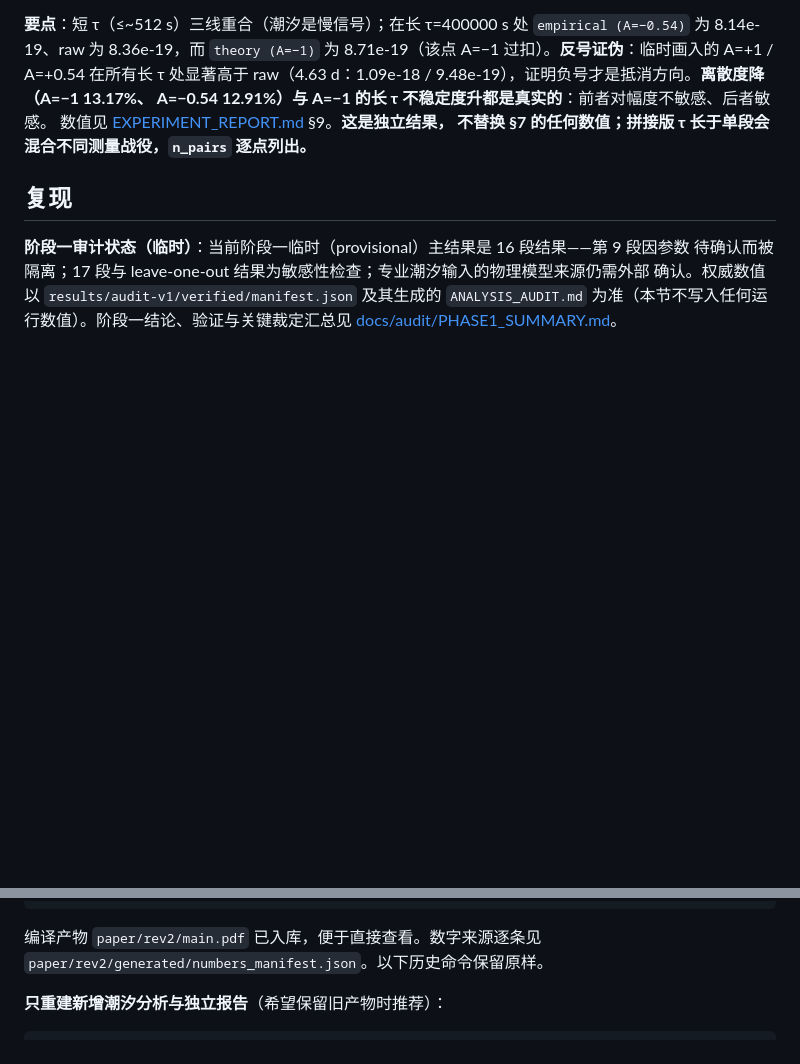
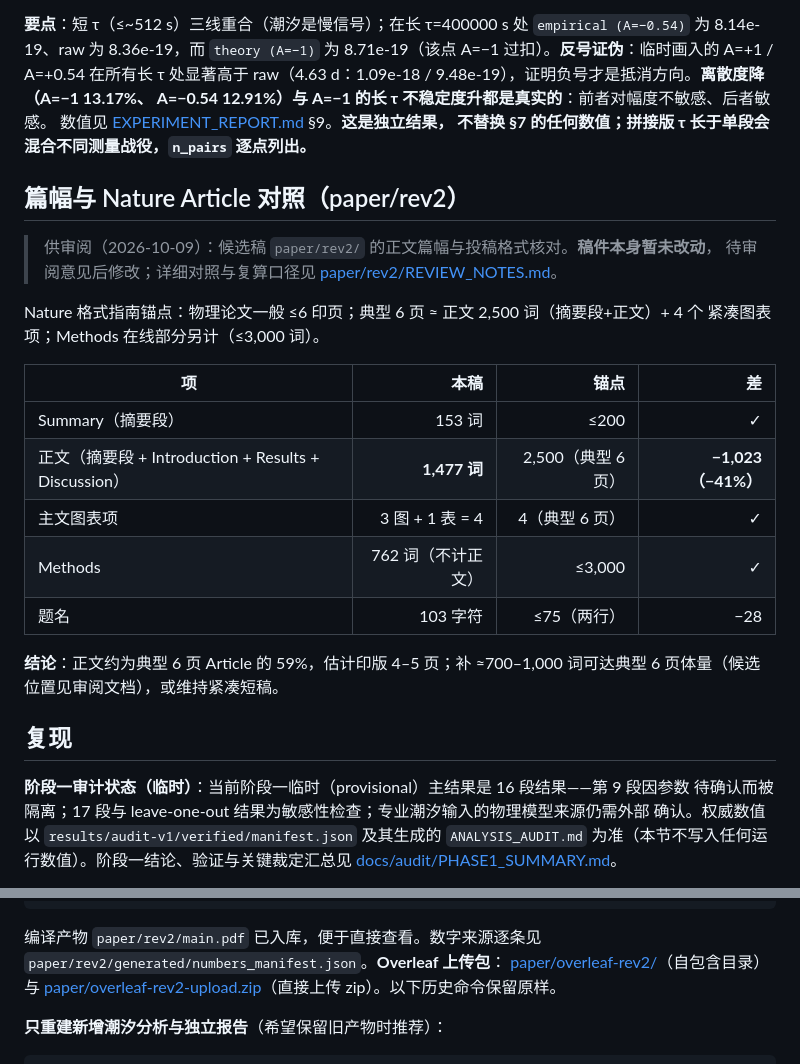
Before and after one commit to hjiang555-a11y/gravitation-whsh, a Markdown page: README.md, 2 parts joined by grey strips. GitHub-like rendering; blank space fills up the shorter version.

````diff
--- a/README.md
+++ b/README.md
@@ -253,6 +253,25 @@ A=−0.54 12.91%）与 A=−1 的长 τ 不稳定度升都是真实的**：前
 数值见 [EXPERIMENT_REPORT.md](clock_ratio/EXPERIMENT_REPORT.md) §9。**这是独立结果，
 不替换 §7 的任何数值；拼接版 τ 长于单段会混合不同测量战役，`n_pairs` 逐点列出。**
 
+## 篇幅与 Nature Article 对照（paper/rev2）
+
+> 供审阅（2026-10-09）：候选稿 `paper/rev2/` 的正文篇幅与投稿格式核对。**稿件本身暂未改动**，
+> 待审阅意见后修改；详细对照与复算口径见 [paper/rev2/REVIEW_NOTES.md](paper/rev2/REVIEW_NOTES.md)。
+
+Nature 格式指南锚点：物理论文一般 ≤6 印页；典型 6 页 ≈ 正文 2,500 词（摘要段+正文）+ 4 个
+紧凑图表项；Methods 在线部分另计（≤3,000 词）。
+
+| 项 | 本稿 | 锚点 | 差 |
+|---|---:|---:|---:|
+| Summary（摘要段） | 153 词 | ≤200 | ✓ |
+| 正文（摘要段 + Introduction + Results + Discussion） | **1,477 词** | 2,500（典型 6 页） | **−1,023（−41%）** |
+| 主文图表项 | 3 图 + 1 表 = 4 | 4（典型 6 页） | ✓ |
+| Methods | 762 词（不计正文） | ≤3,000 | ✓ |
+| 题名 | 103 字符 | ≤75（两行） | −28 |
+
+**结论**：正文约为典型 6 页 Article 的 59%，估计印版 4–5 页；补 ≈700–1,000 词可达典型
+6 页体量（候选位置见审阅文档），或维持紧凑短稿。
+
 ## 复现
 
 **阶段一审计状态（临时）**：当前阶段一临时（provisional）主结果是 16 段结果——第 9 段因参数
@@ -289,7 +308,9 @@ pdflatex main.tex && bibtex main && pdflatex main.tex && pdflatex main.tex
 ```
 
 编译产物 `paper/rev2/main.pdf` 已入库，便于直接查看。数字来源逐条见
-`paper/rev2/generated/numbers_manifest.json`。以下历史命令保留原样。
+`paper/rev2/generated/numbers_manifest.json`。**Overleaf 上传包**：
+[paper/overleaf-rev2/](paper/overleaf-rev2/)（自包含目录）与
+[paper/overleaf-rev2-upload.zip](paper/overleaf-rev2-upload.zip)（直接上传 zip）。以下历史命令保留原样。
 
 **只重建新增潮汐分析与独立报告**（希望保留旧产物时推荐）：
 
````
Also changed, not shown: paper/README.md (+2 -0 lines), paper/rev2/REVIEW_NOTES.md (added, +66 -0 lines).
